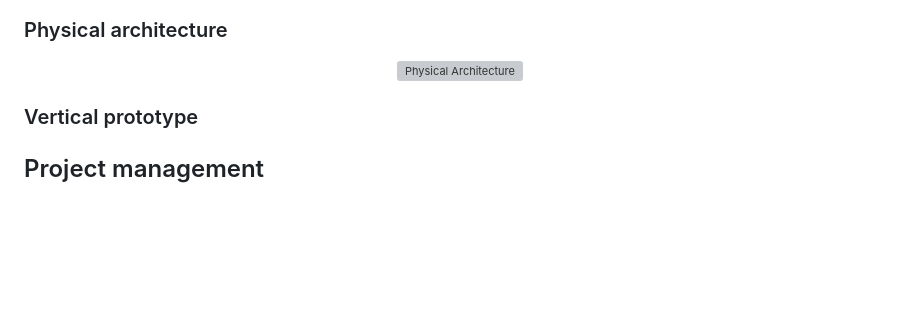
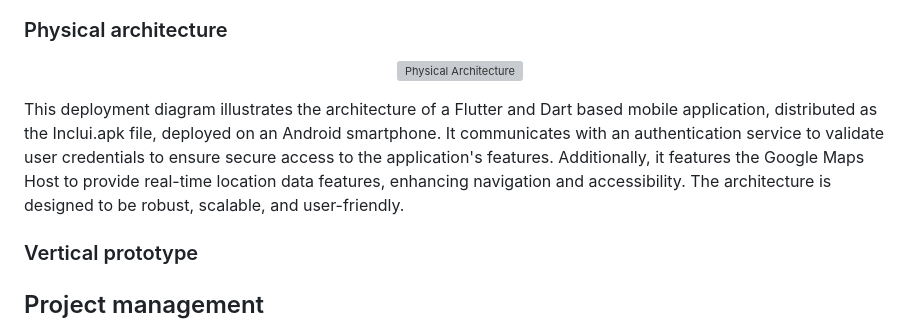
Before and after one commit to simaopsbarbosa/Inclui, a Markdown page: README.md, the part around the change. Rendered like a GitHub page; blank space fills up the shorter version; grey boxes are pictures that could not be loaded.

```diff
--- a/README.md
+++ b/README.md
@@ -178,6 +178,8 @@ Example of _UML package diagram_ showing a _logical view_ of the Eletronic Ticke
   <img alt="Physical Architecture" src="docs/images/physicalArchitecture/deployment.svg"/>
 </p>
 
+This deployment diagram illustrates the architecture of a Flutter and Dart based mobile application, distributed as the Inclui.apk file, deployed on an Android smartphone. It communicates with an authentication service to validate user credentials to ensure secure access to the application's features. Additionally, it features the Google Maps Host to provide real-time location data features, enhancing navigation and accessibility. The architecture is designed to be robust, scalable, and user-friendly.
+
 <!--
 The goal of this subsection is to document the high-level physical structure of the software system (machines, connections, software components installed, and their dependencies) using UML deployment diagrams (Deployment View) or component diagrams (Implementation View), separate or integrated, showing the physical structure of the system.
 
```
